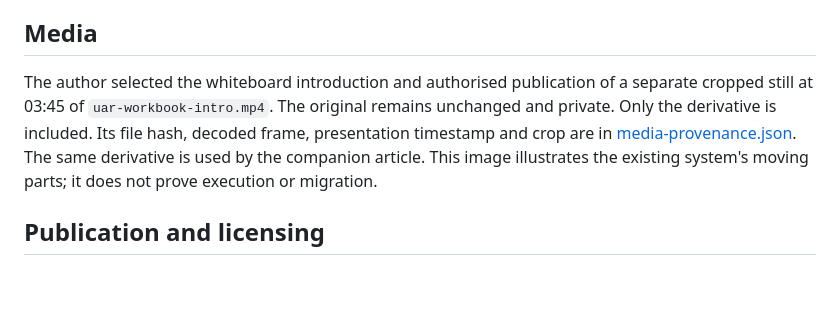
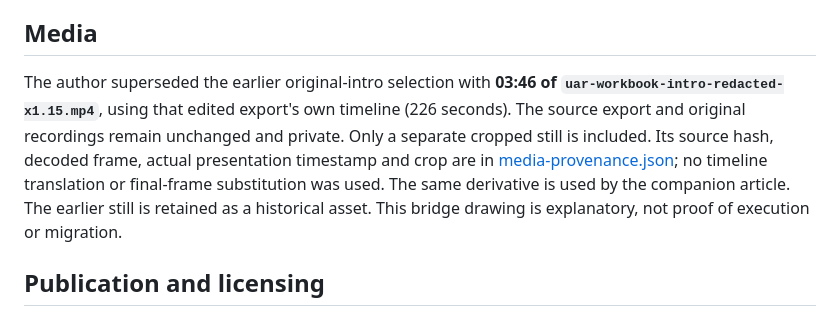
Before and after one commit to felix-e/uar-iga-bridge-reference, a Markdown page: docs/provenance.md, the part around the change. Drawn GitHub-style; blank space fills up the shorter version.

```diff
--- a/docs/provenance.md
+++ b/docs/provenance.md
@@ -8,7 +8,7 @@ The example checks the whole supplied catalogue, including unused entries. That
 
 ## Media
 
-The author selected the whiteboard introduction and authorised publication of a separate cropped still at 03:45 of `uar-workbook-intro.mp4`. The original remains unchanged and private. Only the derivative is included. Its file hash, decoded frame, presentation timestamp and crop are in [media-provenance.json](media-provenance.json). The same derivative is used by the companion article. This image illustrates the existing system's moving parts; it does not prove execution or migration.
+The author superseded the earlier original-intro selection with **03:46 of `uar-workbook-intro-redacted-x1.15.mp4`**, using that edited export's own timeline (226 seconds). The source export and original recordings remain unchanged and private. Only a separate cropped still is included. Its source hash, decoded frame, actual presentation timestamp and crop are in [media-provenance.json](media-provenance.json); no timeline translation or final-frame substitution was used. The same derivative is used by the companion article. The earlier still is retained as a historical asset. This bridge drawing is explanatory, not proof of execution or migration.
 
 ## Publication and licensing
 
```
Also changed, not shown: README.md (+2 -2 lines), docs/images/intro-redacted-x115-03m46s-v1.png (added), 1 other file.
